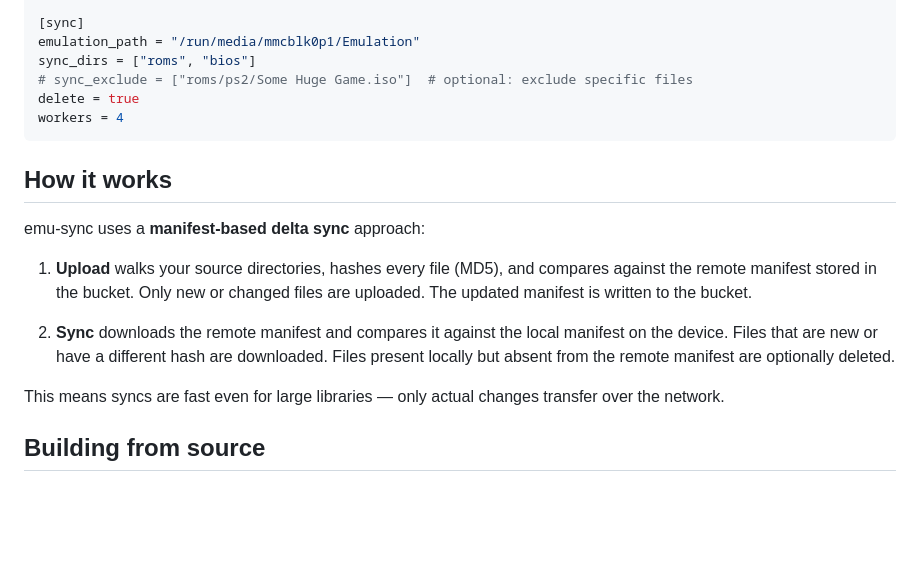
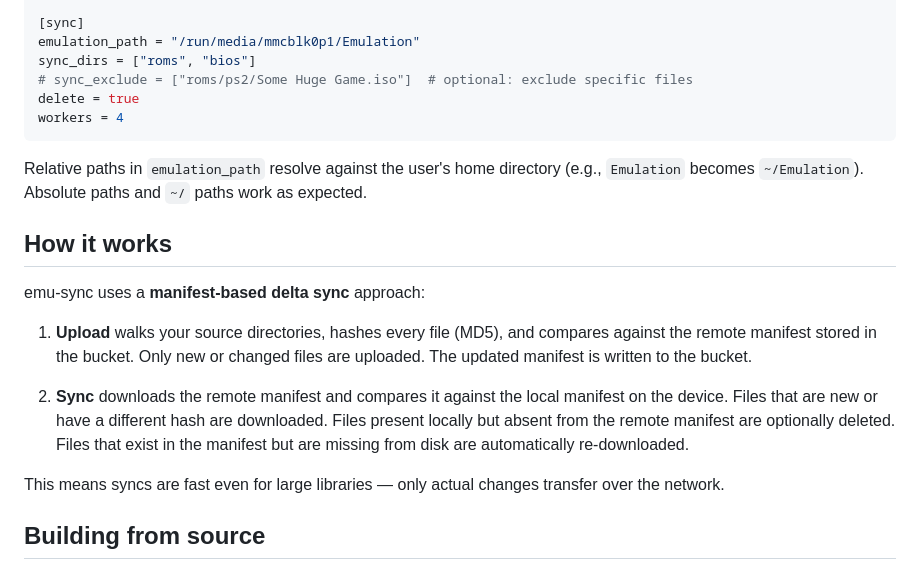
Before and after one commit to jacobfgrant/emu-sync, a Markdown page: README.md, the part around one of its changes. Rendered like a GitHub page; blank space fills up the shorter version.

````diff
--- a/README.md
+++ b/README.md
@@ -138,13 +148,15 @@ delete = true
 workers = 4
 ```
 
+Relative paths in `emulation_path` resolve against the user's home directory (e.g., `Emulation` becomes `~/Emulation`). Absolute paths and `~/` paths work as expected.
+
 ## How it works
 
 emu-sync uses a **manifest-based delta sync** approach:
 
 1. **Upload** walks your source directories, hashes every file (MD5), and compares against the remote manifest stored in the bucket. Only new or changed files are uploaded. The updated manifest is written to the bucket.
 
-2. **Sync** downloads the remote manifest and compares it against the local manifest on the device. Files that are new or have a different hash are downloaded. Files present locally but absent from the remote manifest are optionally deleted.
+2. **Sync** downloads the remote manifest and compares it against the local manifest on the device. Files that are new or have a different hash are downloaded. Files present locally but absent from the remote manifest are optionally deleted. Files that exist in the manifest but are missing from disk are automatically re-downloaded.
 
 This means syncs are fast even for large libraries — only actual changes transfer over the network.
 
````
Also changed, not shown: other parts of README.md (+17 -7 lines).
